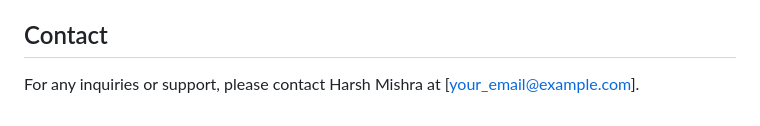
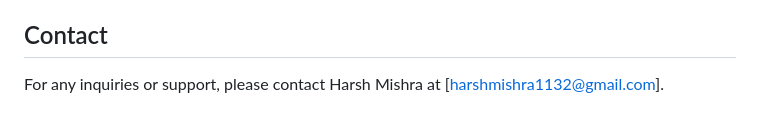
Before and after one commit to HarshMishra-Git/AI-powered-customer_support_system, a Markdown page: README.md, the part around the change. Rendered like a GitHub page.

```diff
--- a/README.md
+++ b/README.md
@@ -126,4 +126,4 @@ Contributions are welcome! Please open an issue or submit a pull request for any
 This project is licensed under the MIT License. See the [LICENSE](LICENSE) file for details.
 
 ## Contact
-For any inquiries or support, please contact Harsh Mishra at [your_email@example.com].
+For any inquiries or support, please contact Harsh Mishra at [harshmishra1132@gmail.com].
```
